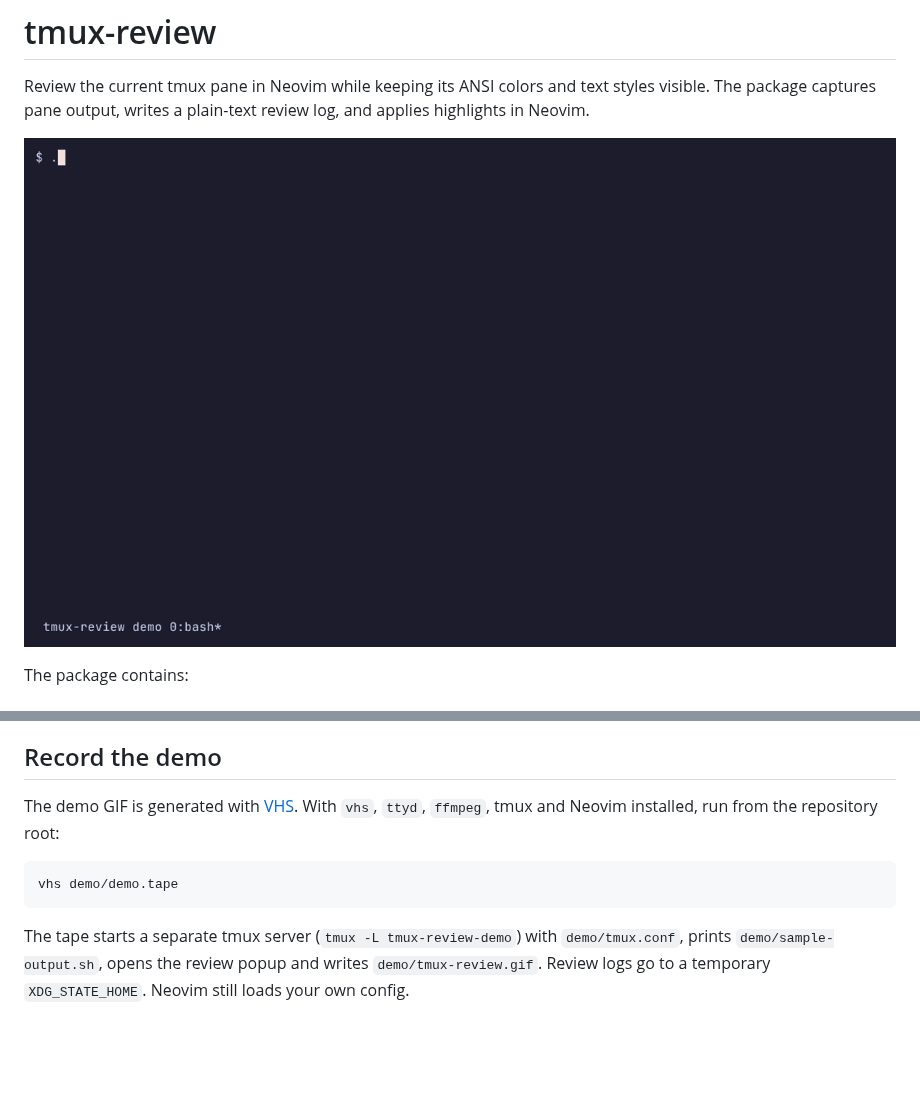
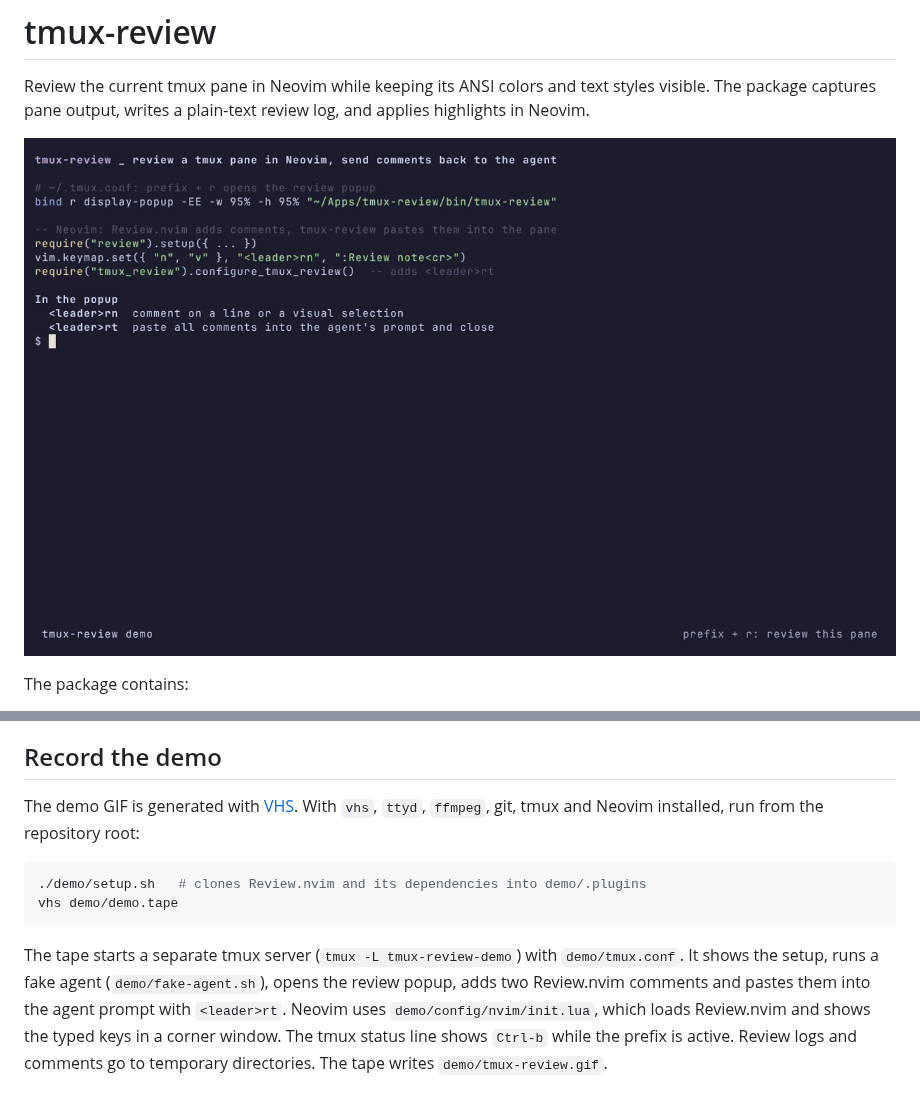
Before and after one commit to clobrano/tmux-review, a Markdown page: README.md, 2 parts joined by grey strips. Drawn GitHub-style; pictures changed too: demo/tmux-review.gif; blank space fills up the shorter version.

Commit message:
Show keys and the Review.nvim handoff in the demo
The demo now loads Review.nvim from a demo Neovim config, shows the typed
keys and the tmux prefix on screen, and pastes two comments into a fake
agent prompt with <leader>rt.

Co-Authored-By: Claude Opus 5.5 <noreply@anthropic.com>
Claude-Session: https://claude.ai/code/session_01YCjYDu94kVoFs4pYAoHt8B

```diff
--- a/README.md
+++ b/README.md
@@ -78,10 +78,11 @@ The renderer supports standard and bright colors, 256-color and RGB foreground/b
 
 ## Record the demo
 
-The demo GIF is generated with [VHS](https://github.com/charmbracelet/vhs). With `vhs`, `ttyd`, `ffmpeg`, tmux and Neovim installed, run from the repository root:
+The demo GIF is generated with [VHS](https://github.com/charmbracelet/vhs). With `vhs`, `ttyd`, `ffmpeg`, git, tmux and Neovim installed, run from the repository root:
 
 ~~~sh
+./demo/setup.sh   # clones Review.nvim and its dependencies into demo/.plugins
 vhs demo/demo.tape
 ~~~
 
-The tape starts a separate tmux server (`tmux -L tmux-review-demo`) with `demo/tmux.conf`, prints `demo/sample-output.sh`, opens the review popup and writes `demo/tmux-review.gif`. Review logs go to a temporary `XDG_STATE_HOME`. Neovim still loads your own config.
+The tape starts a separate tmux server (`tmux -L tmux-review-demo`) with `demo/tmux.conf`. It shows the setup, runs a fake agent (`demo/fake-agent.sh`), opens the review popup, adds two Review.nvim comments and pastes them into the agent prompt with `<leader>rt`. Neovim uses `demo/config/nvim/init.lua`, which loads Review.nvim and shows the typed keys in a corner window. The tmux status line shows `Ctrl-b` while the prefix is active. Review logs and comments go to temporary directories. The tape writes `demo/tmux-review.gif`.
```
Also changed, not shown: 7 other files.
